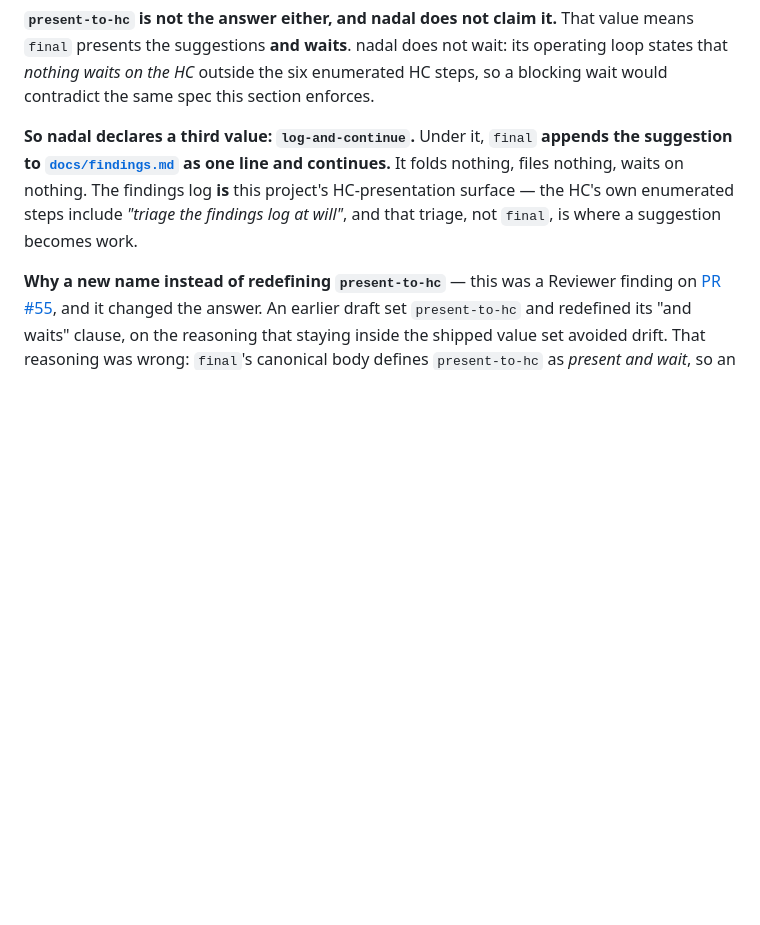
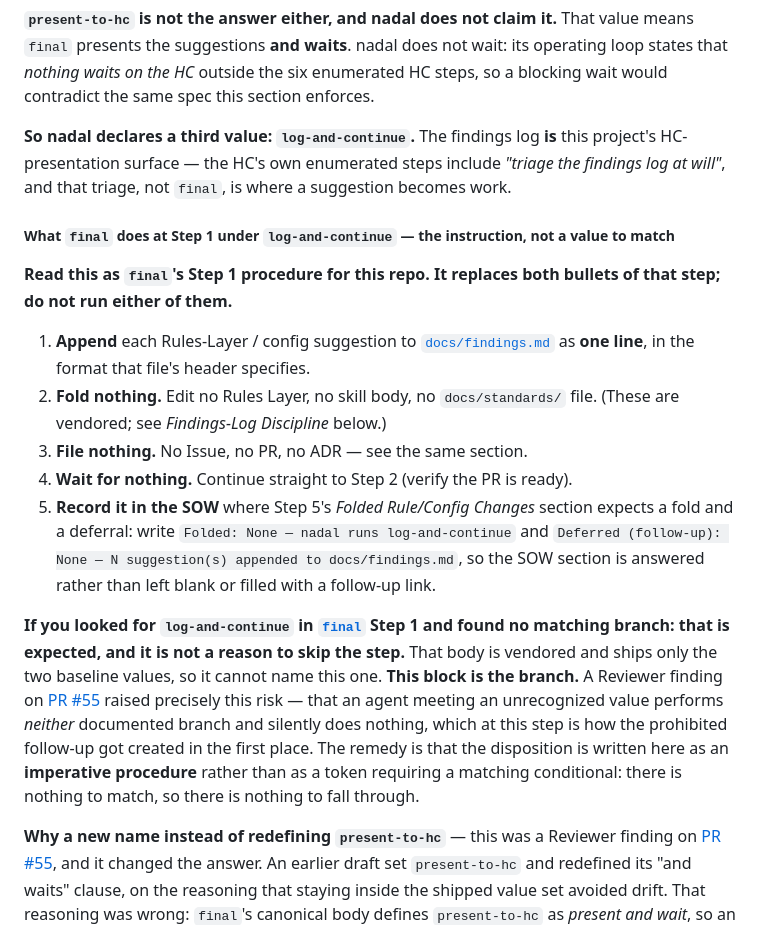
Before and after one commit to wrburgess/nadal, a Markdown page: PROJECT.md, the part around the change. GitHub-like rendering; blank space fills up the shorter version.

Commit message:
fix: state the disposition as a procedure, not a value to match (#35)
Codex round-2 finding [high], accepted: `log-and-continue` has no
executable branch in final Step 1. That body ships exactly two branches,
so an agent meeting an unrecognized value may perform NEITHER --
including failing to append the findings line -- which is silent
undefined behavior at the exact step that spawned #34.

All three candidate values were defective, which is what made the fix
clear rather than a fourth naming attempt:
  autonomous-fold  -> directs the two banned actions (original defect)
  present-to-hc    -> two meanings for one token (round-1 finding)
  log-and-continue -> matches no branch (round-2 finding)

The reviewer's own recommendation -- wait until canonical final
recognizes the value -- is unimplementable here: skills/ is vendored, so
waiting blocks the fix indefinitely, and the other two values are
already known-defective.

The escape is to stop choosing a value. A bare value only works if the
consuming procedure has a matching branch, so PROJECT.md now states the
disposition as an IMPERATIVE PROCEDURE -- "read this as final's Step 1;
it replaces both bullets" -- with the value demoted to a label. Five
numbered actions, including what to write in the SOW's Folded
Rule/Config Changes section so it is answered rather than left blank.

The sentence that actually closes the finding: "If you looked for
log-and-continue in final Step 1 and found no matching branch, that is
expected, and it is not a reason to skip the step. This block is the
branch." There is nothing to match, so nothing falls through.

Also verified independently by the reviewer this round: the three
asks-ledger occurrences, ship's handed-off contract, zero
autonomous-fold hits under scripts/, no docs/superpowers reachability
from the instruction chain, the 95-of-222 and 38-of-222 counts, and that
the hand-resolved findings.md merge lost no entry from either parent.
It searched for a fifth contradicting instruction and found none.

Gate green: parity OK, typecheck 0, lint 0, grammar 4/4, 74 files /
1048 tests, coverage floor held, no drizzle drift.

Part of #1.

Co-Authored-By: Claude Opus 5 <noreply@anthropic.com>
Claude-Session: https://claude.ai/code/session_01ArmGHa6ymWW5wZiY7dsyK6

```diff
--- a/PROJECT.md
+++ b/PROJECT.md
@@ -355,11 +355,34 @@ presents the suggestions **and waits**. nadal does not wait: its operating loop
 waits on the HC* outside the six enumerated HC steps, so a blocking wait would contradict the same spec
 this section enforces.
 
-**So nadal declares a third value: `log-and-continue`.** Under it, `final` **appends the suggestion to
-[`docs/findings.md`](docs/findings.md) as one line and continues.** It folds nothing, files nothing,
-waits on nothing. The findings log **is** this project's HC-presentation surface — the HC's own
-enumerated steps include *"triage the findings log at will"*, and that triage, not `final`, is where a
-suggestion becomes work.
+**So nadal declares a third value: `log-and-continue`.** The findings log **is** this project's
+HC-presentation surface — the HC's own enumerated steps include *"triage the findings log at will"*, and
+that triage, not `final`, is where a suggestion becomes work.
+
+##### What `final` does at Step 1 under `log-and-continue` — the instruction, not a value to match
+
+**Read this as `final`'s Step 1 procedure for this repo. It replaces both bullets of that step; do not
+run either of them.**
+
+1. **Append** each Rules-Layer / config suggestion to [`docs/findings.md`](docs/findings.md) as **one
+   line**, in the format that file's header specifies.
+2. **Fold nothing.** Edit no Rules Layer, no skill body, no `docs/standards/` file. (These are vendored;
+   see *Findings-Log Discipline* below.)
+3. **File nothing.** No Issue, no PR, no ADR — see the same section.
+4. **Wait for nothing.** Continue straight to Step 2 (verify the PR is ready).
+5. **Record it in the SOW** where Step 5's *Folded Rule/Config Changes* section expects a fold and a
+   deferral: write `Folded: None — nadal runs log-and-continue` and
+   `Deferred (follow-up): None — N suggestion(s) appended to docs/findings.md`, so the SOW section is
+   answered rather than left blank or filled with a follow-up link.
+
+**If you looked for `log-and-continue` in [`final`](skills/final/SKILL.md) Step 1 and found no matching
+branch: that is expected, and it is not a reason to skip the step.** That body is vendored and ships
+only the two baseline values, so it cannot name this one. **This block is the branch.** A Reviewer
+finding on [PR #55](https://github.com/wrburgess/nadal/pull/55) raised precisely this risk — that an
+agent meeting an unrecognized value performs *neither* documented branch and silently does nothing,
+which at this step is how the prohibited follow-up got created in the first place. The remedy is that
+the disposition is written here as an **imperative procedure** rather than as a token requiring a
+matching conditional: there is nothing to match, so there is nothing to fall through.
 
 **Why a new name instead of redefining `present-to-hc`** — this was a Reviewer finding on
 [PR #55](https://github.com/wrburgess/nadal/pull/55), and it changed the answer. An earlier draft set
```
Also changed, not shown: docs/findings.md (+1 -0 lines).
